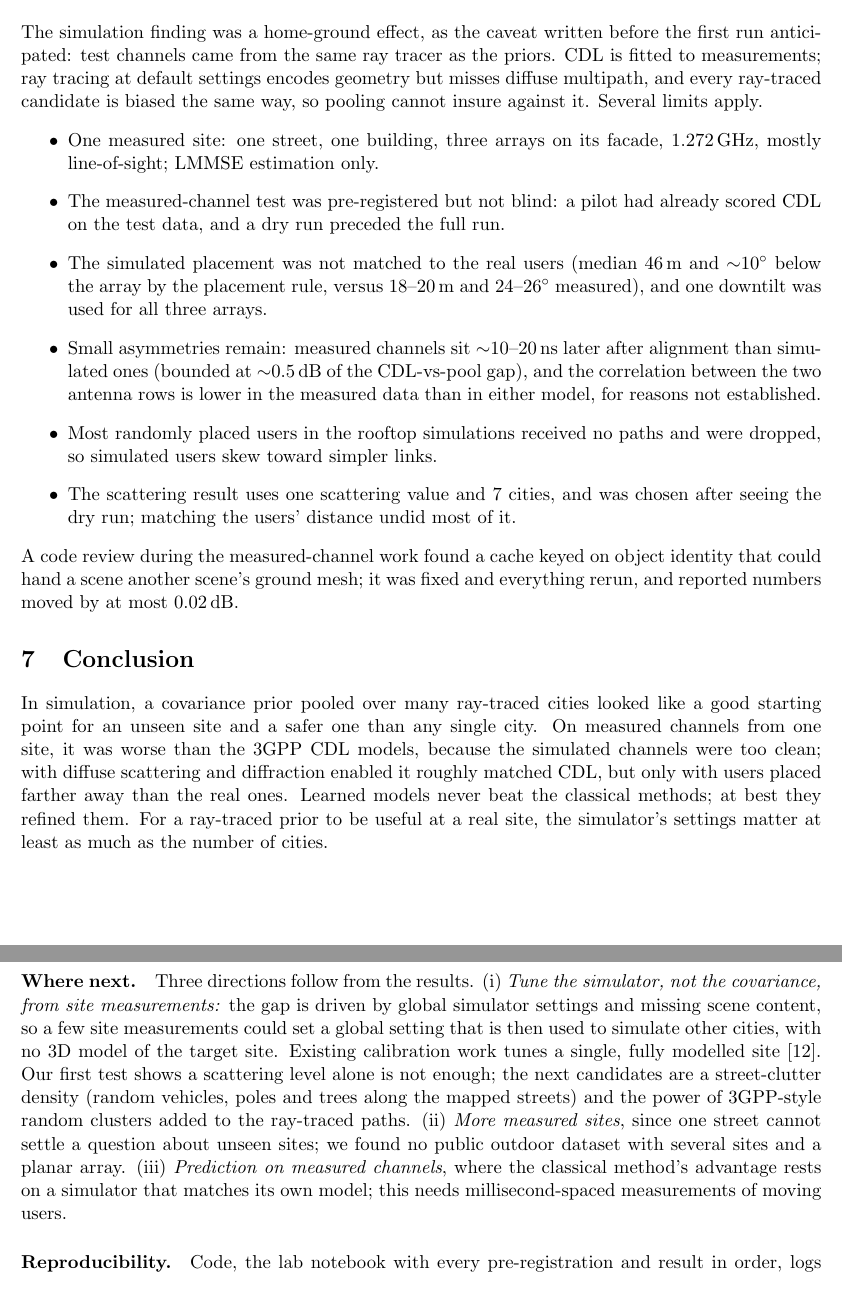
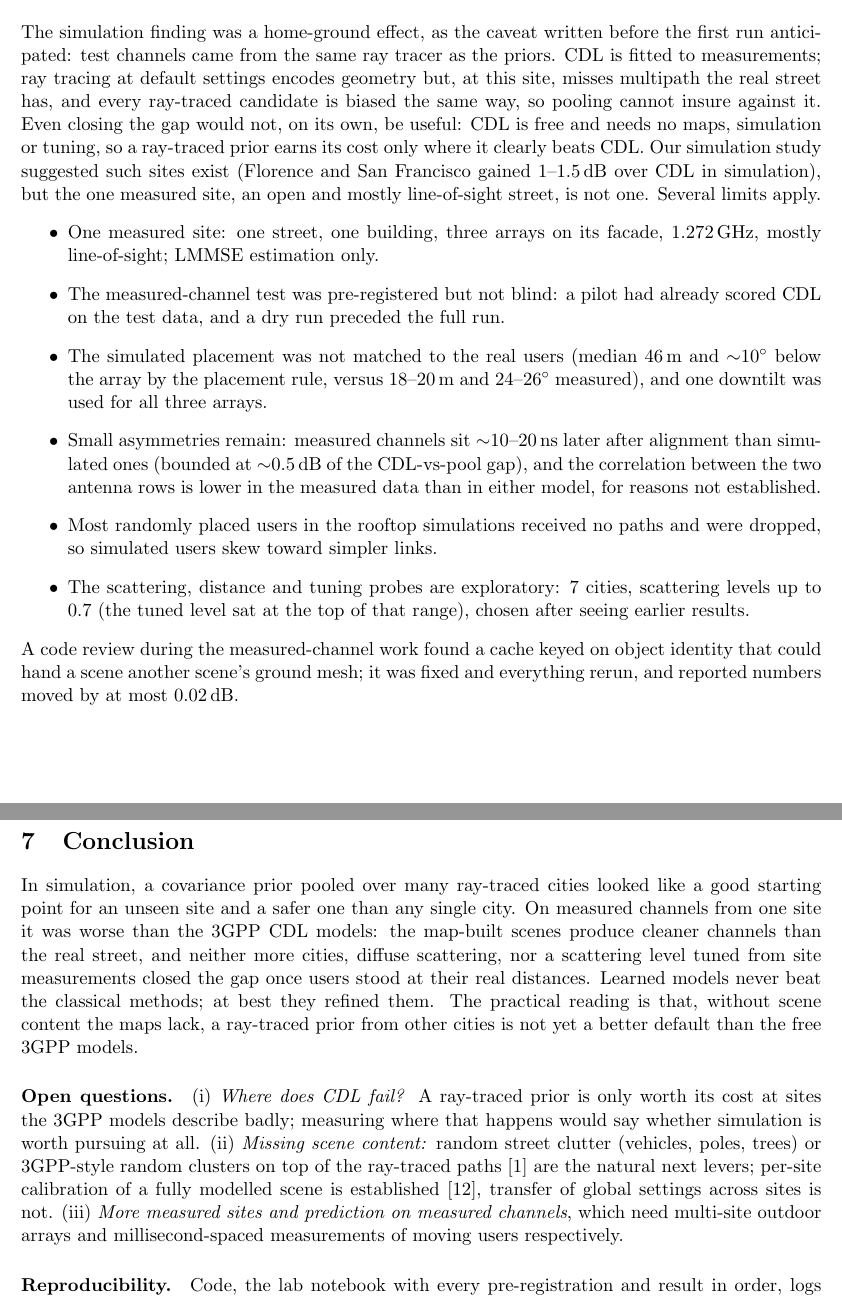
Before and after one commit to krishpatel18/6g-generalization, a LaTeX paper (docs/paper/paper.tex): two parts of pages 6 and 7 of 7 before the commit and two parts of pages 6 and 7 of 8 after it, joined at a grey line, cut so that both start at the same text. Compiled offline with pdfLaTeX.

Commit message:
Paper: polish (abstract, contributions, tuned column, practical reading, open questions)

```diff
--- a/docs/paper/paper.tex
+++ b/docs/paper/paper.tex
@@ -283,8 +291,14 @@ the ray-traced paths~\cite{tr38901}.
 The simulation finding was a home-ground effect, as the caveat written before
 the first run anticipated: test channels came from the same ray tracer as the
 priors. CDL is fitted to measurements; ray tracing at default settings encodes
-geometry but misses diffuse multipath, and every ray-traced candidate is biased
-the same way, so pooling cannot insure against it. Several limits apply.
+geometry but, at this site, misses multipath the real street has, and every
+ray-traced candidate is biased the same way, so pooling cannot insure against
+it. Even closing the gap would not, on its own, be useful: CDL is free and
+needs no maps, simulation or tuning, so a ray-traced prior earns its cost only
+where it clearly beats CDL. Our simulation study suggested such sites exist
+(Florence and San Francisco gained 1--1.5\,dB over CDL in simulation), but the
+one measured site, an open and mostly line-of-sight street, is not one.
+Several limits apply.
 \begin{itemize}
 \item One measured site: one street, one building, three arrays on its
   facade, 1.272\,GHz, mostly line-of-sight; LMMSE estimation only.
@@ -300,9 +314,9 @@ the same way, so pooling cannot insure against it. Several limits apply.
   in the measured data than in either model, for reasons not established.
 \item Most randomly placed users in the rooftop simulations received no paths
   and were dropped, so simulated users skew toward simpler links.
-\item The scattering result uses one scattering value and 7 cities, and was
-  chosen after seeing the dry run; matching the users' distance undid most of
-  it.
+\item The scattering, distance and tuning probes are exploratory: 7
+  cities, scattering levels up to 0.7 (the tuned level sat at the top of that
+  range), chosen after seeing earlier results.
 \end{itemize}
 A code review during the measured-channel work found a cache keyed on object
 identity that could hand a scene another scene's ground mesh; it was fixed and
@@ -312,29 +326,25 @@ everything rerun, and reported numbers moved by at most 0.02\,dB.
 
 In simulation, a covariance prior pooled over many ray-traced cities looked
 like a good starting point for an unseen site and a safer one than any single
-city. On measured channels from one site, it was worse than the 3GPP CDL
-models, because the simulated channels were too clean; with diffuse scattering
-and diffraction enabled it roughly matched CDL, but only with users placed
-farther away than the real ones. Learned models never beat the
-classical methods; at best they refined them. For a ray-traced prior to be
-useful at a real site, the simulator's settings matter at least as much as the
-number of cities.
+city. On measured channels from one site it was worse than the 3GPP CDL
+models: the map-built scenes produce cleaner channels than the real street,
+and neither more cities, diffuse scattering, nor a scattering level tuned from
+site measurements closed the gap once users stood at their real distances.
+Learned models never beat the classical methods; at best they refined them.
+The practical reading is that, without scene content the maps lack, a
+ray-traced prior from other cities is not yet a better default than the free
+3GPP models.
 
-\paragraph{Where next.} Three directions follow from the results.
-(i) \emph{Tune the simulator, not the covariance, from site measurements:}
-the gap is driven by global simulator settings and missing scene content, so a
-few site measurements could set a global setting that is then used to
-simulate other cities, with no 3D model of the target site. Existing
-calibration work tunes a single, fully modelled site
-\cite{hoydis2023learning}. Our first test shows a scattering level alone is
-not enough; the next candidates are a street-clutter density (random vehicles,
-poles and trees along the mapped streets) and the power of 3GPP-style random
-clusters added to the ray-traced paths. (ii) \emph{More
-measured sites}, since one street cannot settle a question about unseen
-sites; we found no public outdoor dataset with several sites and a planar
-array. (iii) \emph{Prediction on measured channels}, where the classical
-method's advantage rests on a simulator that matches its own model; this needs
-millisecond-spaced measurements of moving users.
+\paragraph{Open questions.} (i) \emph{Where does CDL fail?} A ray-traced prior
+is only worth its cost at sites the 3GPP models describe badly; measuring
+where that happens would say whether simulation is worth pursuing at all.
+(ii) \emph{Missing scene content:} random street clutter (vehicles, poles,
+trees) or 3GPP-style random clusters on top of the ray-traced
+paths~\cite{tr38901} are the natural next levers; per-site calibration of a
+fully modelled scene is established~\cite{hoydis2023learning}, transfer of
+global settings across sites is not. (iii) \emph{More measured sites and
+prediction on measured channels}, which need multi-site outdoor arrays and
+millisecond-spaced measurements of moving users respectively.
 
 \paragraph{Reproducibility.} Code, the lab notebook with every
 pre-registration and result in order, logs and result tables accompany the
```
Also changed, not shown: docs/figures/measured.png, docs/paper/paper.pdf, docs/paper/paper.tex (74 more changed lines), 1 other file.
